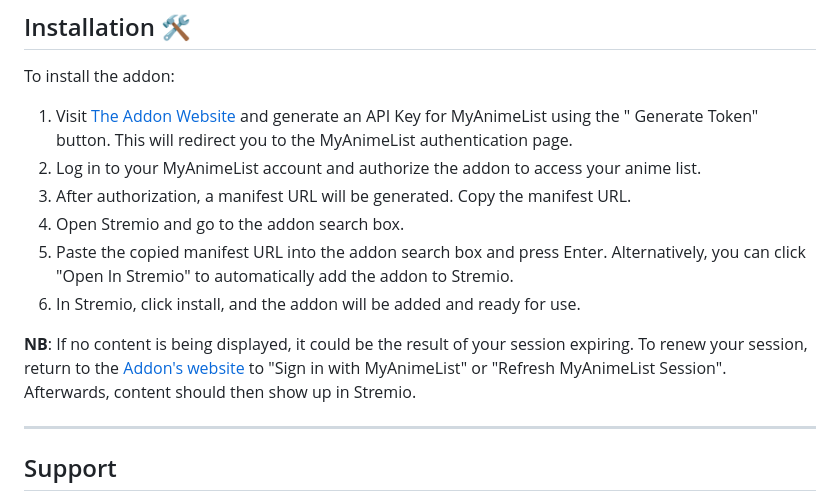
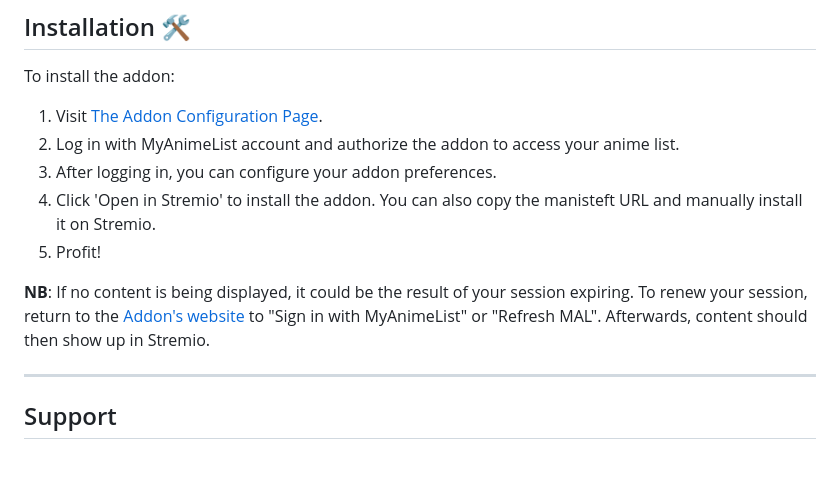
Before and after one commit to SageTendo/mal-stremio-addon, a Markdown page: README.md, the part around the change. GitHub-like rendering; blank space fills up the shorter version.

```diff
--- a/README.md
+++ b/README.md
@@ -32,18 +32,14 @@ when the content has been watched all the way through.
 
 To install the addon:
 
-1. Visit [The Addon Website](https://mal-stremio.vercel.app/) and generate an API Key for MyAnimeList using the "
-   Generate Token" button. This will redirect you to the MyAnimeList authentication page.
-2. Log in to your MyAnimeList account and authorize the addon to access your anime list.
-3. After authorization, a manifest URL will be generated. Copy the manifest URL.
-4. Open Stremio and go to the addon search box.
-5. Paste the copied manifest URL into the addon search box and press Enter. Alternatively, you can click "Open In
-   Stremio" to automatically add the addon to Stremio.
-6. In Stremio, click install, and the addon will be added and ready for use.
+1. Visit [The Addon Configuration Page](https://mal-stremio.vercel.app/).
+2. Log in with MyAnimeList account and authorize the addon to access your anime list.
+3. After logging in, you can configure your addon preferences.
+4. Click 'Open in Stremio' to install the addon. You can also copy the manisteft URL and manually install it on Stremio.
+5. Profit!
 
 **NB**: If no content is being displayed, it could be the result of your session expiring. To renew your session, return
-to the [Addon's website](https://mal-stremio.vercel.app/) to "Sign in with MyAnimeList" or "Refresh MyAnimeList
-Session". Afterwards, content should then show up in Stremio.
+to the [Addon's website](https://mal-stremio.vercel.app/) to "Sign in with MyAnimeList" or "Refresh MAL". Afterwards, content should then show up in Stremio.
 
 ---
 
```
